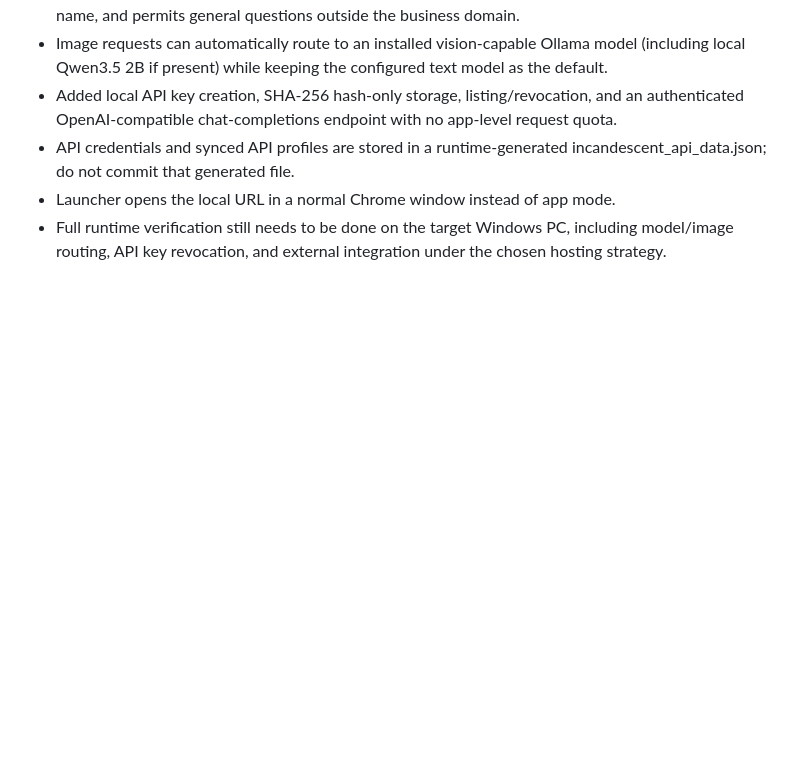
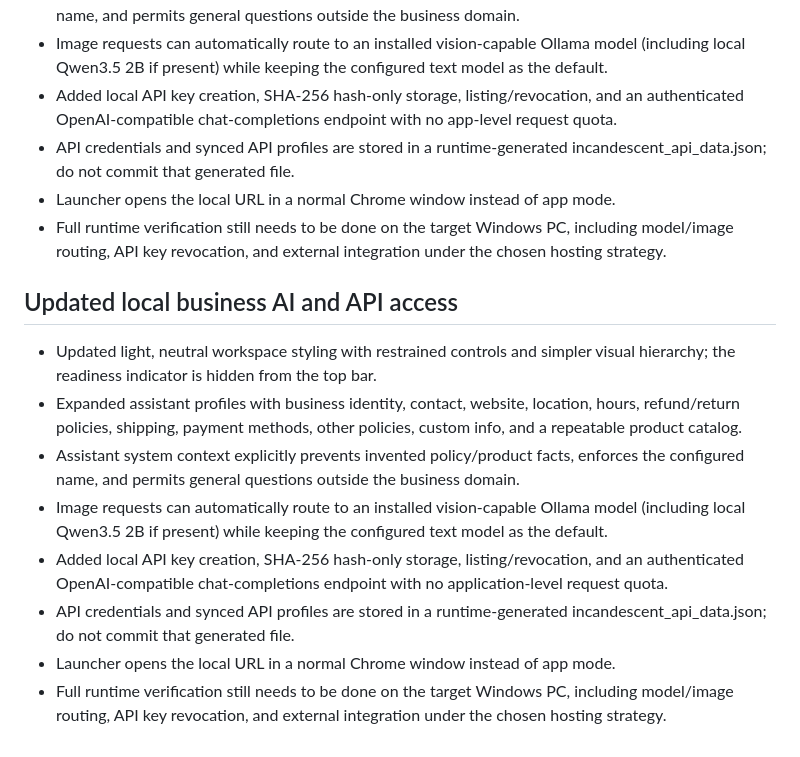
Before and after one commit to devansh-ggW/INCANDESCENT-FRONTEND, a Markdown page: PROFESSIONAL_ROADMAP.md, the part around the change. GitHub-like rendering; blank space fills up the shorter version.

Commit message:
Document local AI and API access hardening

```diff
--- a/PROFESSIONAL_ROADMAP.md
+++ b/PROFESSIONAL_ROADMAP.md
@@ -36,3 +36,14 @@
 - API credentials and synced API profiles are stored in a runtime-generated incandescent_api_data.json; do not commit that generated file.
 - Launcher opens the local URL in a normal Chrome window instead of app mode.
 - Full runtime verification still needs to be done on the target Windows PC, including model/image routing, API key revocation, and external integration under the chosen hosting strategy.
+
+
+## Updated local business AI and API access
+- Updated light, neutral workspace styling with restrained controls and simpler visual hierarchy; the readiness indicator is hidden from the top bar.
+- Expanded assistant profiles with business identity, contact, website, location, hours, refund/return policies, shipping, payment methods, other policies, custom info, and a repeatable product catalog.
+- Assistant system context explicitly prevents invented policy/product facts, enforces the configured name, and permits general questions outside the business domain.
+- Image requests can automatically route to an installed vision-capable Ollama model (including local Qwen3.5 2B if present) while keeping the configured text model as the default.
+- Added local API key creation, SHA-256 hash-only storage, listing/revocation, and an authenticated OpenAI-compatible chat-completions endpoint with no application-level request quota.
+- API credentials and synced API profiles are stored in a runtime-generated incandescent_api_data.json; do not commit that generated file.
+- Launcher opens the local URL in a normal Chrome window instead of app mode.
+- Full runtime verification still needs to be done on the target Windows PC, including model/image routing, API key revocation, and external integration under the chosen hosting strategy.
```
